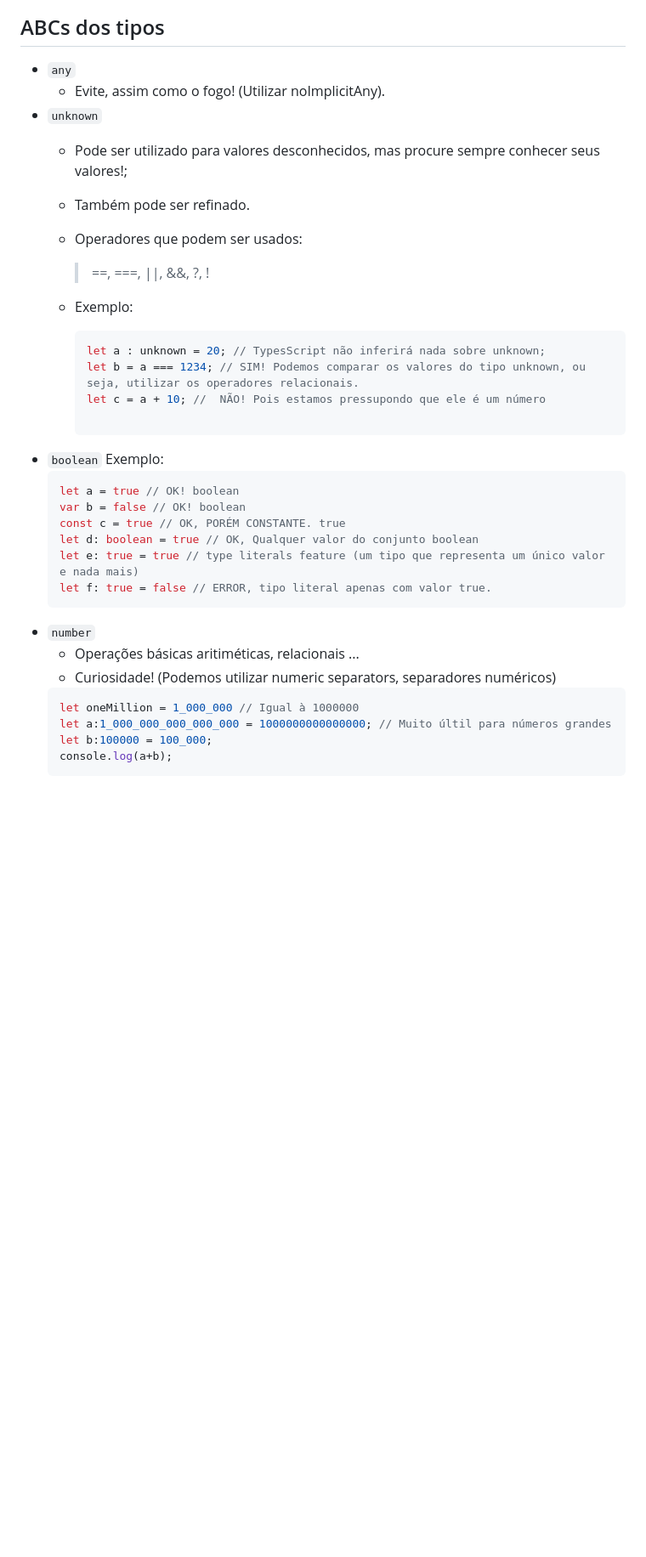
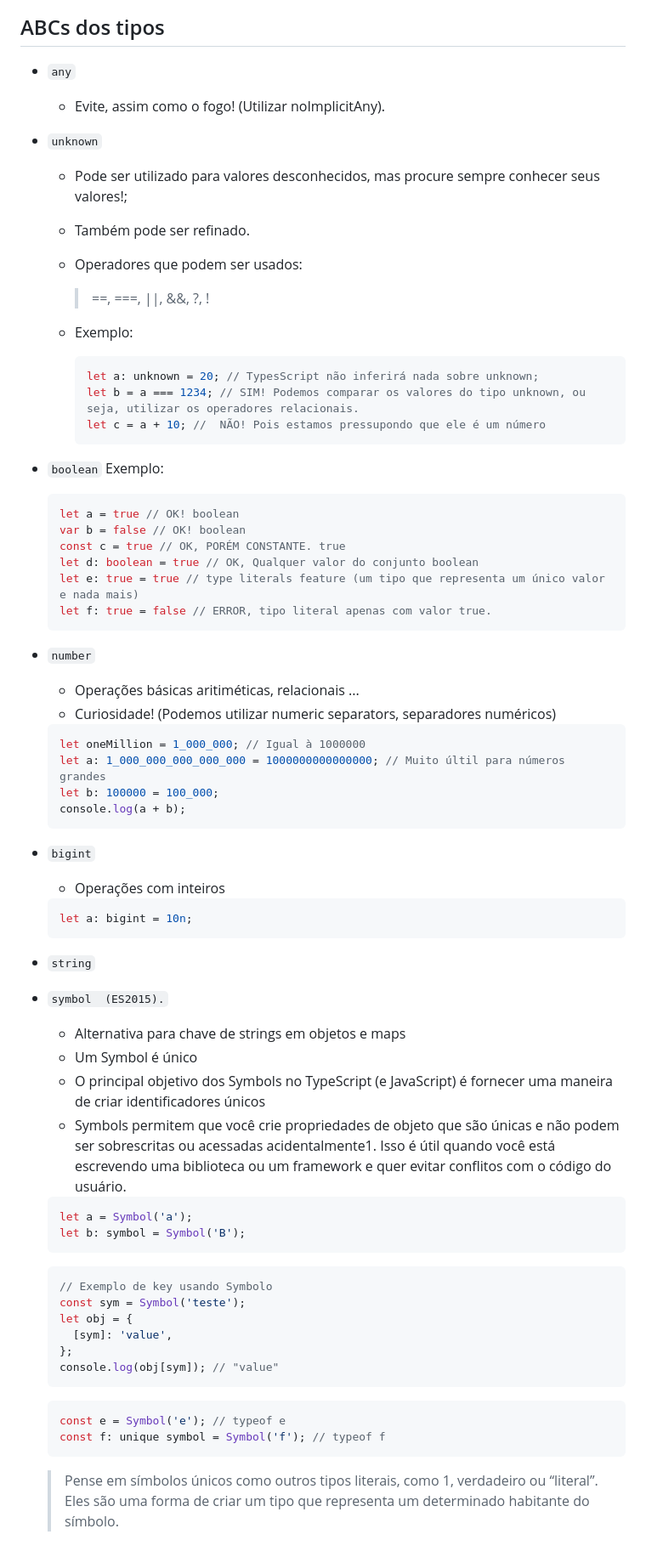
Before and after one commit to kaellandrade/books, a Markdown page: README.md, the part around the change printed below. Shown: that part at 85% size. Drawn GitHub-style; folded sections open; blank space fills up the shorter version.

Commit message:
doc: abcs types

````diff
--- a/README.md
+++ b/README.md
@@ -81,20 +81,24 @@ bootstrapping [self-hosting](https://robertheaton.com/2017/10/24/what-is-a-self-
 
 ## ABCs dos tipos
+
 - `any`
   - Evite, assim como o fogo! (Utilizar noImplicitAny).
 - `unknown`
+
   - Pode ser utilizado para valores desconhecidos, mas procure sempre conhecer seus valores!;
   - Também pode ser refinado.
   - Operadores que podem ser usados:
 
     > ==, ===, ||, &&, ?, !
+
   - Exemplo:
+
     ```typescript
-    let a : unknown = 20; // TypesScript não inferirá nada sobre unknown;
+    let a: unknown = 20; // TypesScript não inferirá nada sobre unknown;
     let b = a === 1234; // SIM! Podemos comparar os valores do tipo unknown, ou seja, utilizar os operadores relacionais.
     let c = a + 10; //  NÃO! Pois estamos pressupondo que ele é um número
+    ```
 
-    ```
 - `boolean`
   Exemplo:
   ```Typescript
@@ -109,9 +113,43 @@ bootstrapping [self-hosting](https://robertheaton.com/2017/10/24/what-is-a-self-
   - Operações básicas aritiméticas, relacionais ...
   - Curiosidade! (Podemos utilizar numeric separators, separadores numéricos)
   ```typescript
-  let oneMillion = 1_000_000 // Igual à 1000000
-  let a:1_000_000_000_000_000 = 1000000000000000; // Muito últil para números grandes
-  let b:100000 = 100_000;
-  console.log(a+b);
+  let oneMillion = 1_000_000; // Igual à 1000000
+  let a: 1_000_000_000_000_000 = 1000000000000000; // Muito últil para números grandes
+  let b: 100000 = 100_000;
+  console.log(a + b);
   ```
+- `bigint`
+  - Operações com inteiros
+  ```typescript
+  let a: bigint = 10n;
+  ```
+- `string`
+- `symbol  (ES2015).`
+
+  - Alternativa para chave de strings em objetos e maps
+  - Um Symbol é único
+  - O principal objetivo dos Symbols no TypeScript (e JavaScript) é fornecer uma maneira de criar identificadores únicos
+  - Symbols permitem que você crie propriedades de objeto que são únicas e não podem ser sobrescritas ou acessadas acidentalmente1. Isso é útil quando você está escrevendo uma biblioteca ou um framework e quer evitar conflitos com o código do usuário.
+
+  ```typescript
+  let a = Symbol('a');
+  let b: symbol = Symbol('B');
+  ```
+
+  ```typescript
+  // Exemplo de key usando Symbolo
+  const sym = Symbol('teste');
+  let obj = {
+  	[sym]: 'value',
+  };
+  console.log(obj[sym]); // "value"
+  ```
+
+  ```typescript
+  const e = Symbol('e'); // typeof e
+  const f: unique symbol = Symbol('f'); // typeof f
+  ```
+
+  > Pense em símbolos únicos como outros tipos literais, como 1, verdadeiro ou “literal”. Eles são uma forma de criar um tipo que representa um determinado habitante do símbolo.
+
 </details>
````
Also changed, not shown: other parts of README.md (+7 -7 lines).
